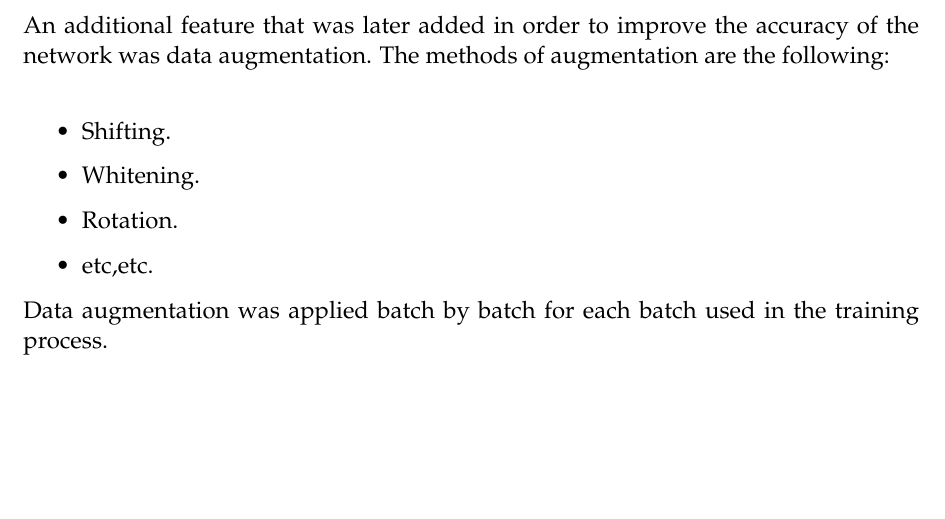
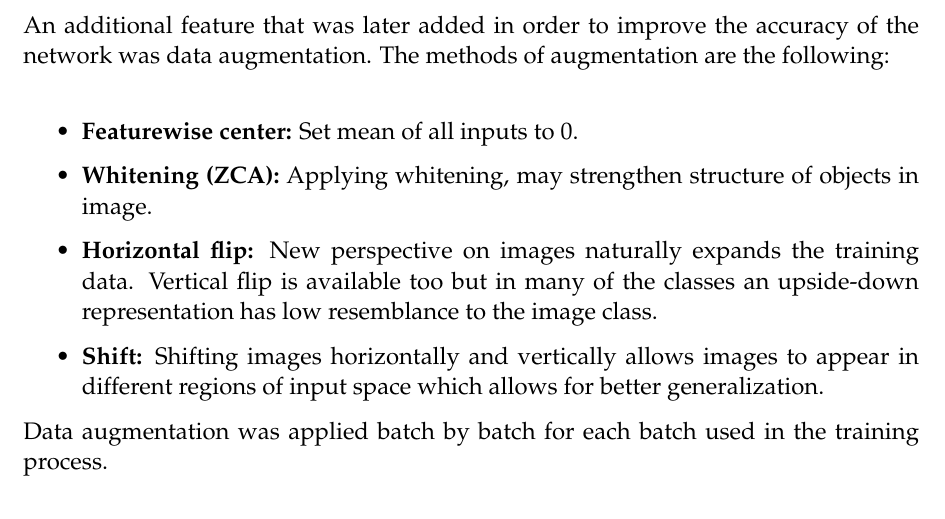
Before and after one commit to ThonyPrice/deepl_project, a LaTeX document (doc/LaTeX/report.tex): part of page 6 of 10, cut so that both start at the same text, the shorter picture padded with empty space. Compiled offline with pdfLaTeX.

Commit message:
Added data augmentation bullentins

```diff
--- a/doc/LaTeX/report.tex
+++ b/doc/LaTeX/report.tex
@@ -71,10 +71,10 @@ Below is a small sample of pictures included in the dataset:
 \subsection{Data Augmentation}
 An additional feature that was later added in order to improve the accuracy of the network was data augmentation. The methods of augmentation are the following:\\
 \begin{itemize}
-\item Shifting.
-\item Whitening.
-\item Rotation.
-\item etc,etc.
+\item \textbf{Featurewise center:} Set mean of all inputs to 0.
+\item \textbf{Whitening (ZCA):} Applying whitening, may strengthen structure of objects in image.
+\item \textbf{Horizontal flip:} New perspective on images naturally expands the training data. Vertical flip is available too but in many of the classes an upside-down representation has low resemblance to the image class.
+\item \textbf{Shift:} Shifting images horizontally and vertically allows images to appear in different regions of input space which allows for better generalization.
 \end{itemize}
 Data augmentation was applied batch by batch for each batch used in the training process.
 
```
